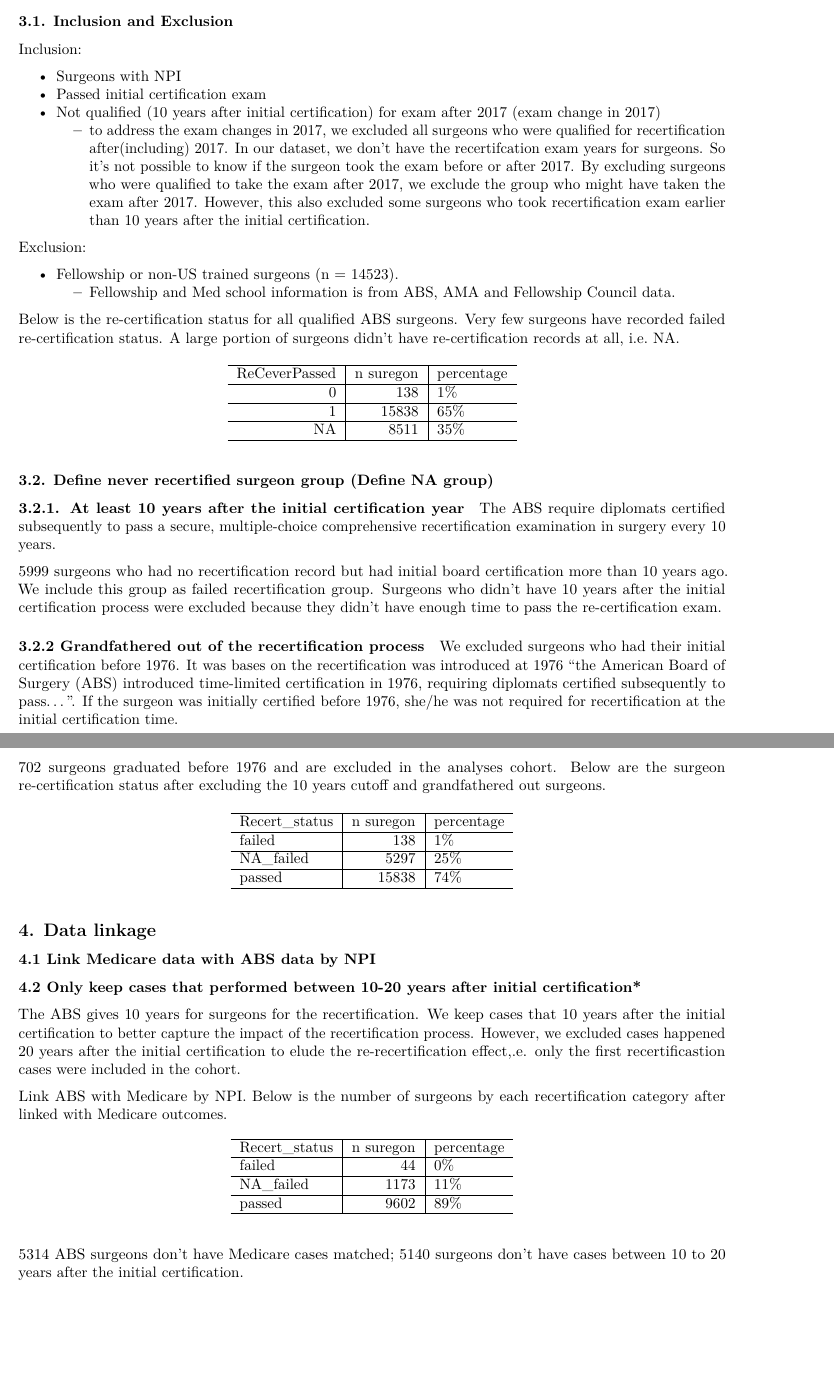
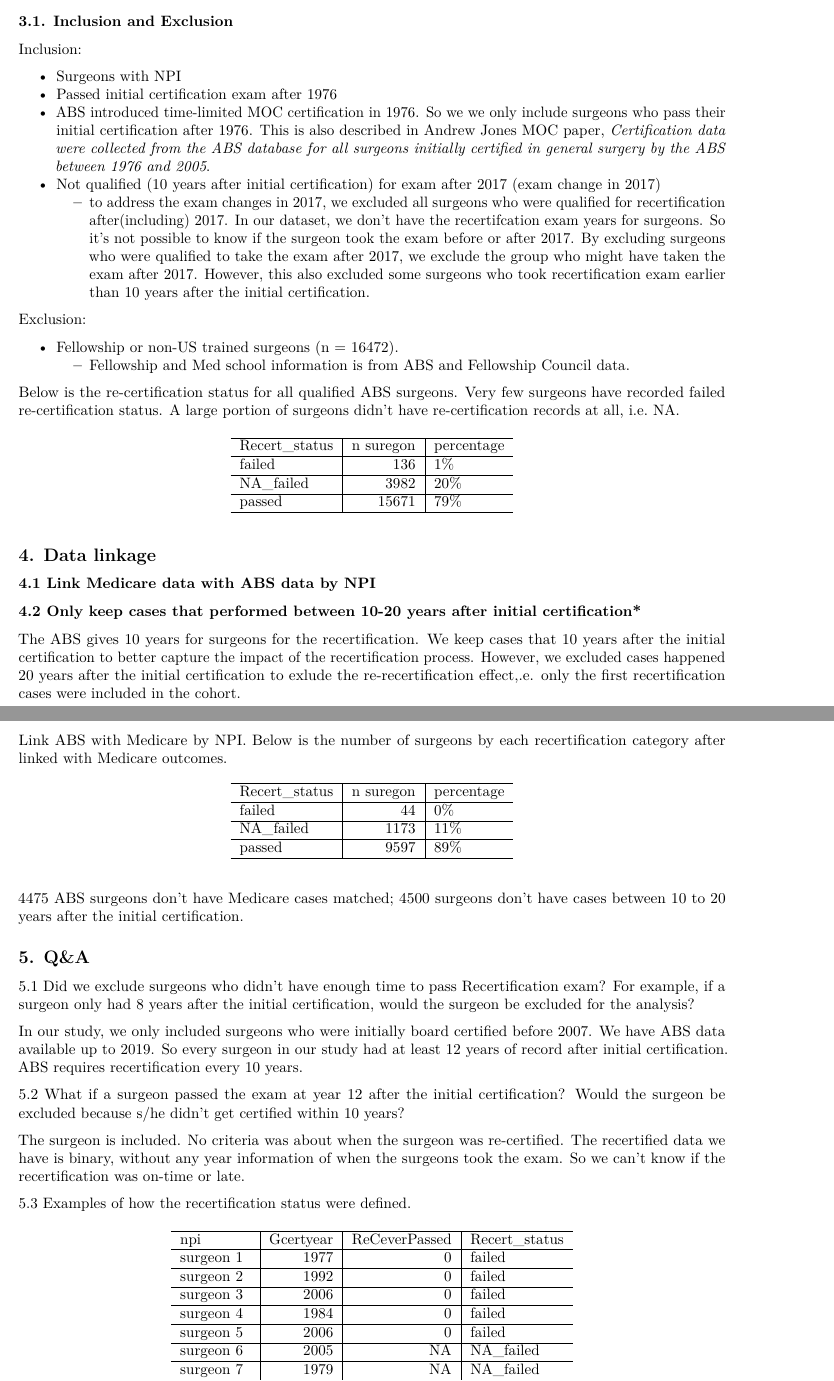
Before and after one commit to UMCSTaR/ABS_MoC_vs_pt_Outcome, a LaTeX document (code/data_prep/1_define_cohort.tex): two parts of pages 2 and 3 of 3, joined at a grey line, cut so that both start at the same text, the shorter picture padded with empty space. Compiled offline with pdfLaTeX.

Commit message:
define cohort change to 10-20 years

```diff
--- a/code/data_prep/1_define_cohort.tex
+++ b/code/data_prep/1_define_cohort.tex
@@ -87,7 +87,7 @@
 \makeatother
 \subtitle{Cohort Definition}
 \author{Xilin Chen}
-\date{2021-05-19}
+\date{2021-06-01}
 
 \begin{document}
 \maketitle
@@ -151,7 +155,13 @@ Inclusion:
 \item
   Surgeons with NPI
 \item
-  Passed initial certification exam
+  Passed initial certification exam after 1976
+\item
+  ABS introduced time-limited MOC certification in 1976. So we we only
+  include surgeons who pass their initial certification after 1976. This
+  is also described in Andrew Jones MOC paper, \emph{Certification data
+  were collected from the ABS database for all surgeons initially
+  certified in general surgery by the ABS between 1976 and 2005}.
 \item
   Not qualified (10 years after initial certification) for exam after
   2017 (exam change in 2017)
@@ -176,13 +186,13 @@ Exclusion:
 \begin{itemize}
 \tightlist
 \item
-  Fellowship or non-US trained surgeons (n = 14523).
+  Fellowship or non-US trained surgeons (n = 16472).
 
   \begin{itemize}
   \tightlist
   \item
-    Fellowship and Med school information is from ABS, AMA and
-    Fellowship Council data.
+    Fellowship and Med school information is from ABS and Fellowship
+    Council data.
   \end{itemize}
 \end{itemize}
 
@@ -193,63 +203,15 @@ i.e.~NA.
 
 \begin{table}[H]
 \centering
-\begin{tabular}{r|r|l}
-\hline
-ReCeverPassed & n suregon & percentage\\
-\hline
-0 & 138 & 1\%\\
-\hline
-1 & 15838 & 65\%\\
-\hline
-NA & 8511 & 35\%\\
-\hline
-\end{tabular}
-\end{table}
-
-\hypertarget{define-never-recertified-surgeon-group-define-na-group}{%
-\subsubsection{3.2. Define never recertified surgeon group (Define NA
-group)}\label{define-never-recertified-surgeon-group-define-na-group}}
-
-\hypertarget{at-least-10-years-after-the-initial-certification-year}{%
-\paragraph{3.2.1. At least 10 years after the initial certification
-year}\label{at-least-10-years-after-the-initial-certification-year}}
-
-The ABS require diplomats certified subsequently to pass a secure,
-multiple-choice comprehensive recertification examination in surgery
-every 10 years.
-
-5999 surgeons who had no recertification record but had initial board
-certification more than 10 years ago. We include this group as failed
-recertification group. Surgeons who didn't have 10 years after the
-initial certification process were excluded because they didn't have
-enough time to pass the re-certification exam.
-
-\hypertarget{grandfathered-out-of-the-recertification-process}{%
-\paragraph{3.2.2 Grandfathered out of the recertification
-process}\label{grandfathered-out-of-the-recertification-process}}
-
-We excluded surgeons who had their initial certification before 1976. It
-was bases on the recertification was introduced at 1976 ``the American
-Board of Surgery (ABS) introduced time-limited certification in 1976,
-requiring diplomats certified subsequently to pass\ldots{}''. If the
-surgeon was initially certified before 1976, she/he was not required for
-recertification at the initial certification time.
-
-702 surgeons graduated before 1976 and are excluded in the analyses
-cohort. Below are the surgeon re-certification status after excluding
-the 10 years cutoff and grandfathered out surgeons.
-
-\begin{table}[H]
-\centering
 \begin{tabular}{l|r|l}
 \hline
 Recert\_status & n suregon & percentage\\
 \hline
-failed & 138 & 1\%\\
+failed & 136 & 1\%\\
 \hline
-NA\_failed & 5297 & 25\%\\
+NA\_failed & 3982 & 20\%\\
 \hline
-passed & 15838 & 74\%\\
+passed & 15671 & 79\%\\
 \hline
 \end{tabular}
 \end{table}
@@ -269,8 +231,8 @@ certification*}\label{only-keep-cases-that-performed-between-10-20-years-after-i
 The ABS gives 10 years for surgeons for the recertification. We keep
 cases that 10 years after the initial certification to better capture
 the impact of the recertification process. However, we excluded cases
-happened 20 years after the initial certification to elude the
-re-recertification effect,.e. only the first recertificastion cases were
+happened 20 years after the initial certification to exlude the
+re-recertification effect,.e. only the first recertification cases were
 included in the cohort.
 
 Link ABS with Medicare by NPI. Below is the number of surgeons by each
@@ -286,11 +248,55 @@ failed & 44 & 0\%\\
 \hline
 NA\_failed & 1173 & 11\%\\
 \hline
-passed & 9602 & 89\%\\
+passed & 9597 & 89\%\\
 \hline
 \end{tabular}
 \end{table}
 
-5314 ABS surgeons don't have Medicare cases matched; 5140 surgeons don't
+4475 ABS surgeons don't have Medicare cases matched; 4500 surgeons don't
 have cases between 10 to 20 years after the initial certification.
 
+\hypertarget{qa}{%
+\subsection{5. Q\&A}\label{qa}}
+
+5.1 Did we exclude surgeons who didn't have enough time to pass
+Recertification exam? For example, if a surgeon only had 8 years after
+the initial certification, would the surgeon be excluded for the
+analysis?
+
+In our study, we only included surgeons who were initially board
+certified before 2007. We have ABS data available up to 2019. So every
+surgeon in our study had at least 12 years of record after initial
+certification. ABS requires recertification every 10 years.
+
+5.2 What if a surgeon passed the exam at year 12 after the initial
+certification? Would the surgeon be excluded because s/he didn't get
+certified within 10 years?
+
+The surgeon is included. No criteria was about when the surgeon was
+re-certified. The recertified data we have is binary, without any year
+information of when the surgeons took the exam. So we can't know if the
+recertification was on-time or late.
+
+5.3 Examples of how the recertification status were defined.
+
+\begin{table}[H]
+\centering
+\begin{tabular}{l|r|r|l}
+\hline
+npi & Gcertyear & ReCeverPassed & Recert\_status\\
+\hline
+surgeon 1 & 1977 & 0 & failed\\
+\hline
+surgeon 2 & 1992 & 0 & failed\\
+\hline
+surgeon 3 & 2006 & 0 & failed\\
+\hline
+surgeon 4 & 1984 & 0 & failed\\
+\hline
+surgeon 5 & 2006 & 0 & failed\\
+\hline
+surgeon 6 & 2005 & NA & NA\_failed\\
+\hline
+surgeon 7 & 1979 & NA & NA\_failed\\
+\hline
@@ -296,0 +319,2 @@ have cases between 10 to 20 years after the initial certification.
+\end{tabular}
+\end{table}
```
Also changed, not shown: code/data_prep/1_define_cohort.pdf, other_docs/Diagram/cohort_definition/cohort_definition.png, code/data_prep/1_define_cohort.tex (30 more changed lines), 3 other files.
